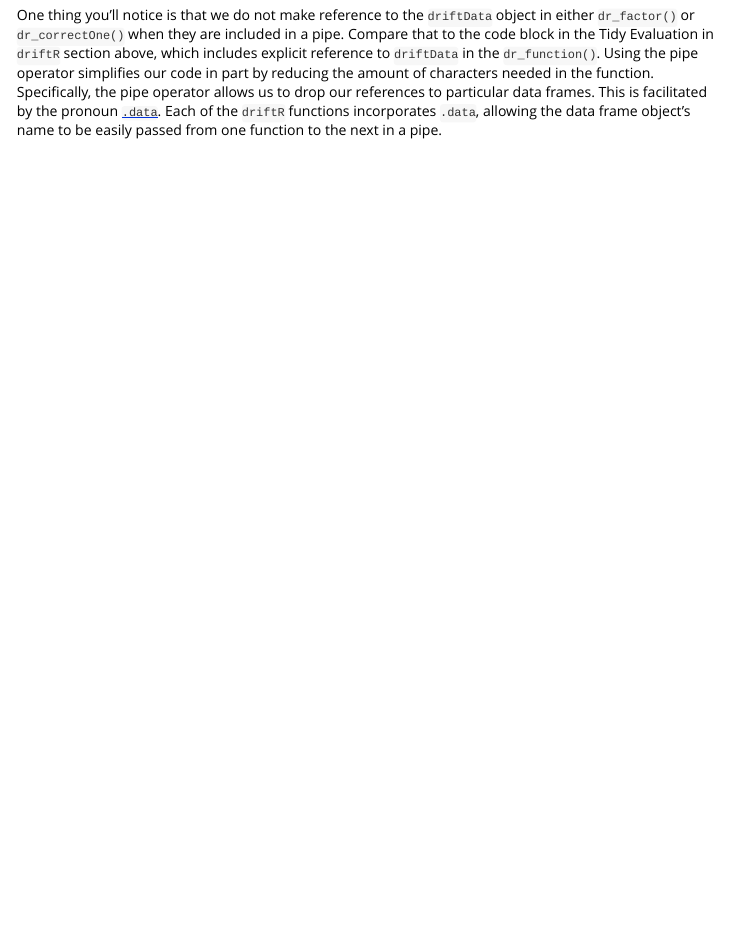
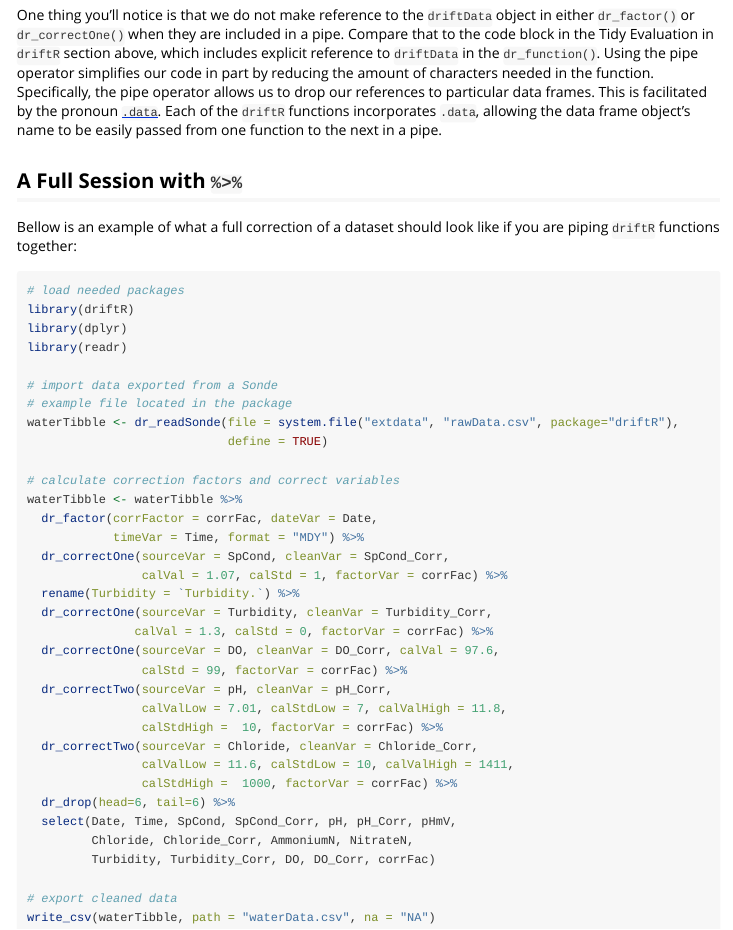
Before and after one commit to shaughnessyar/driftR, an R Markdown document (vignettes/TidyEval.Rmd): the page in a window 1100 px wide, from 3140 px down. Rendered offline with R 4.5, knitr and Pandoc, with nearby package versions.

Commit message:
add full session with pipe

````diff
--- a/vignettes/TidyEval.Rmd
+++ b/vignettes/TidyEval.Rmd
@@ -138,3 +138,44 @@ Each time we say the word **then**, we use the pipe operator. We include the pip
 
 ### `.data`
 One thing you'll notice is that we do not make reference to the `driftData` object in either `dr_factor()` or `dr_correctOne()` when they are included in a pipe. Compare that to the code block in the Tidy Evaluation in `driftR` section above, which includes explicit reference to `driftData` in the `dr_function()`. Using the pipe operator simplifies our code in part by reducing the amount of characters needed in the function. Specifically, the pipe operator allows us to drop our references to particular data frames. This is facilitated by the pronoun [`.data`](http://rlang.tidyverse.org/reference/tidyeval-data.html). Each of the `driftR` functions incorporates `.data`, allowing the data frame object's name to be easily passed from one function to the next in a pipe.
+
+## A Full Session with `%>%`
+
+Bellow is an example of what a full correction of a dataset should look like if you are piping `driftR` functions together:
+
+```{r, eval=FALSE}
+# load needed packages
+library(driftR)
+library(dplyr)
+library(readr)
+
+# import data exported from a Sonde
+# example file located in the package
+waterTibble <- dr_readSonde(file = system.file("extdata", "rawData.csv", package="driftR"),
+                            define = TRUE)
+
+# calculate correction factors and correct variables
+waterTibble <- waterTibble %>%
+  dr_factor(corrFactor = corrFac, dateVar = Date,
+            timeVar = Time, format = "MDY") %>%
+  dr_correctOne(sourceVar = SpCond, cleanVar = SpCond_Corr,
+                calVal = 1.07, calStd = 1, factorVar = corrFac) %>%
+  rename(Turbidity = `Turbidity.`) %>%
+  dr_correctOne(sourceVar = Turbidity, cleanVar = Turbidity_Corr,
+               calVal = 1.3, calStd = 0, factorVar = corrFac) %>%
+  dr_correctOne(sourceVar = DO, cleanVar = DO_Corr, calVal = 97.6,
+                calStd = 99, factorVar = corrFac) %>%
+  dr_correctTwo(sourceVar = pH, cleanVar = pH_Corr,
+                calValLow = 7.01, calStdLow = 7, calValHigh = 11.8,
+                calStdHigh =  10, factorVar = corrFac) %>%
+  dr_correctTwo(sourceVar = Chloride, cleanVar = Chloride_Corr,
+                calValLow = 11.6, calStdLow = 10, calValHigh = 1411,
+                calStdHigh =  1000, factorVar = corrFac) %>%
+  dr_drop(head=6, tail=6) %>%
+  select(Date, Time, SpCond, SpCond_Corr, pH, pH_Corr, pHmV,
+         Chloride, Chloride_Corr, AmmoniumN, NitrateN,
+         Turbidity, Turbidity_Corr, DO, DO_Corr, corrFac)
+
+# export cleaned data
+write_csv(waterTibble, path = "waterData.csv", na = "NA")
+```
````
